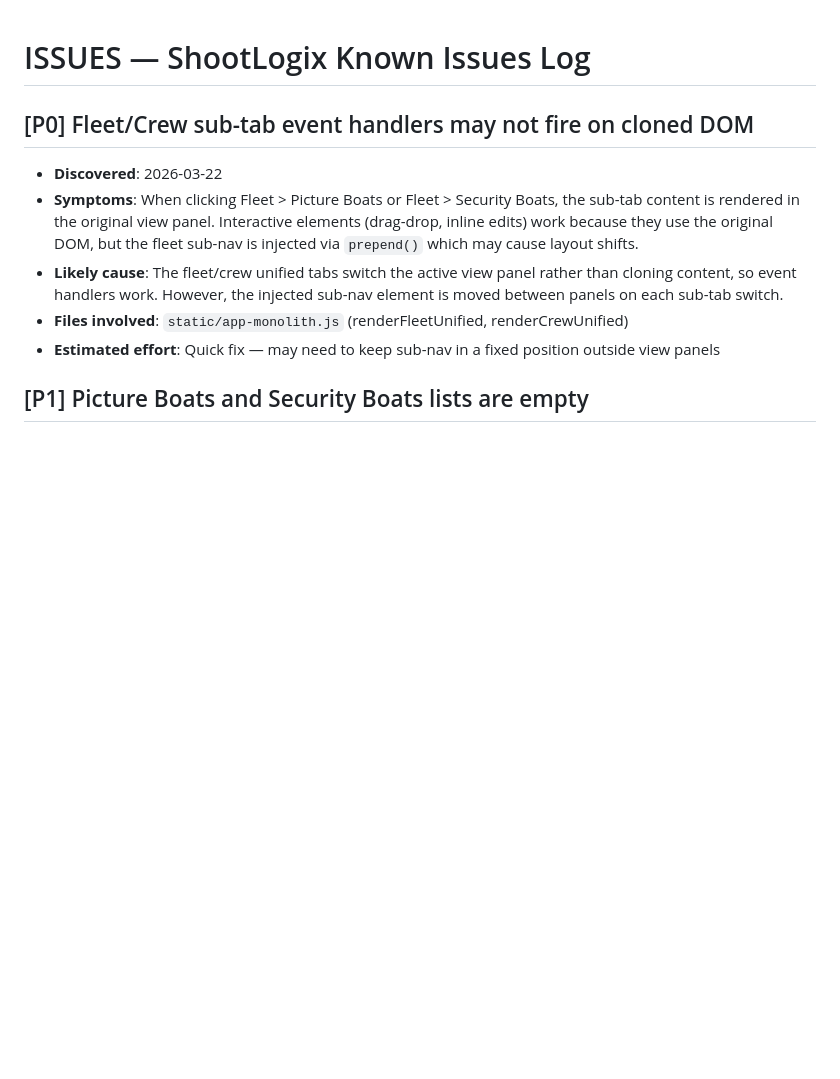
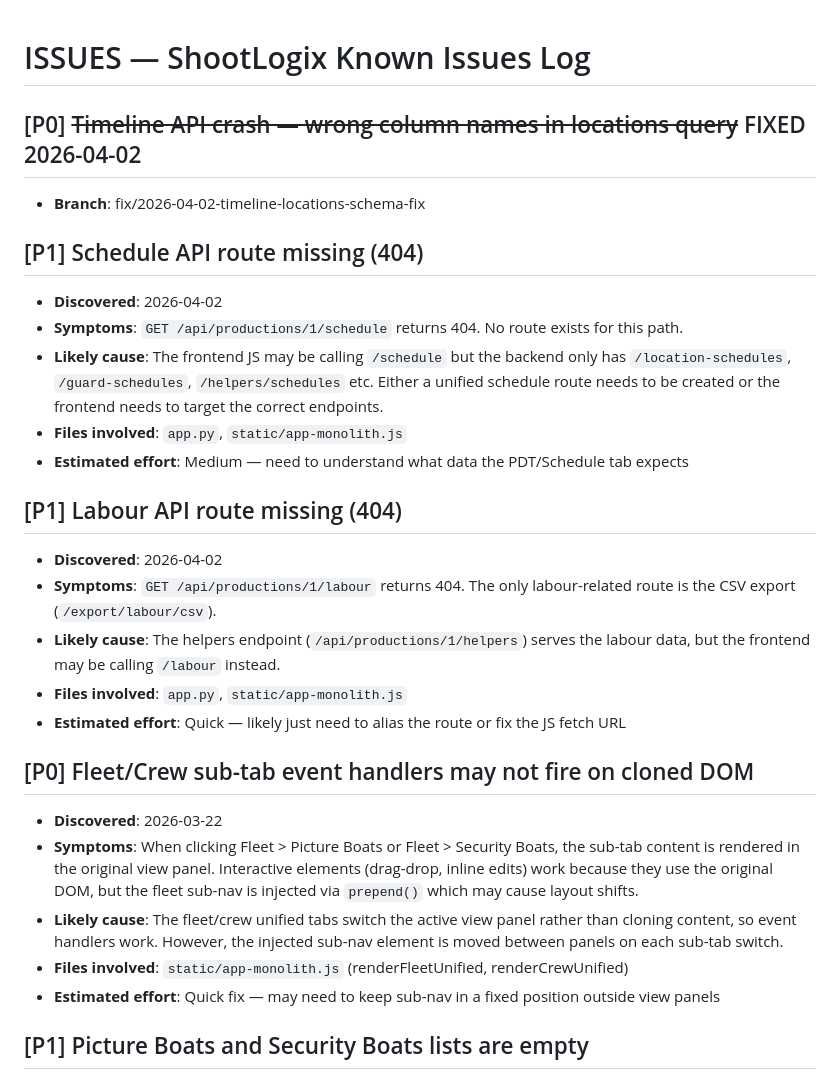
Before and after one commit to valentin5931/shootlogix, a Markdown page: SHOOTLOGIX/ISSUES.md, the part around the change. GitHub-like rendering; blank space fills up the shorter version.

```diff
--- a/SHOOTLOGIX/ISSUES.md
+++ b/SHOOTLOGIX/ISSUES.md
@@ -1,4 +1,21 @@
 # ISSUES — ShootLogix Known Issues Log
+
+## [P0] ~~Timeline API crash — wrong column names in locations query~~ FIXED 2026-04-02
+- **Branch**: fix/2026-04-02-timeline-locations-schema-fix
+
+## [P1] Schedule API route missing (404)
+- **Discovered**: 2026-04-02
+- **Symptoms**: `GET /api/productions/1/schedule` returns 404. No route exists for this path.
+- **Likely cause**: The frontend JS may be calling `/schedule` but the backend only has `/location-schedules`, `/guard-schedules`, `/helpers/schedules` etc. Either a unified schedule route needs to be created or the frontend needs to target the correct endpoints.
+- **Files involved**: `app.py`, `static/app-monolith.js`
+- **Estimated effort**: Medium — need to understand what data the PDT/Schedule tab expects
+
+## [P1] Labour API route missing (404)
+- **Discovered**: 2026-04-02
+- **Symptoms**: `GET /api/productions/1/labour` returns 404. The only labour-related route is the CSV export (`/export/labour/csv`).
+- **Likely cause**: The helpers endpoint (`/api/productions/1/helpers`) serves the labour data, but the frontend may be calling `/labour` instead.
+- **Files involved**: `app.py`, `static/app-monolith.js`
+- **Estimated effort**: Quick — likely just need to alias the route or fix the JS fetch URL
 
 ## [P0] Fleet/Crew sub-tab event handlers may not fire on cloned DOM
 - **Discovered**: 2026-03-22
```
Also changed, not shown: SHOOTLOGIX/CHANGELOG.md (+24 -0 lines).
